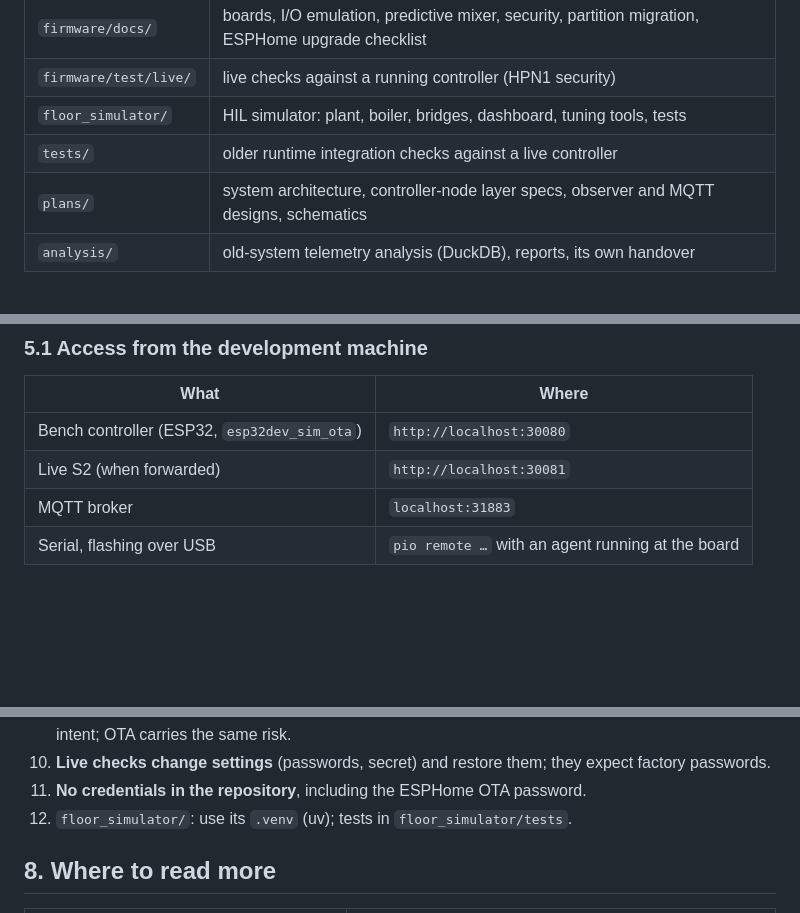
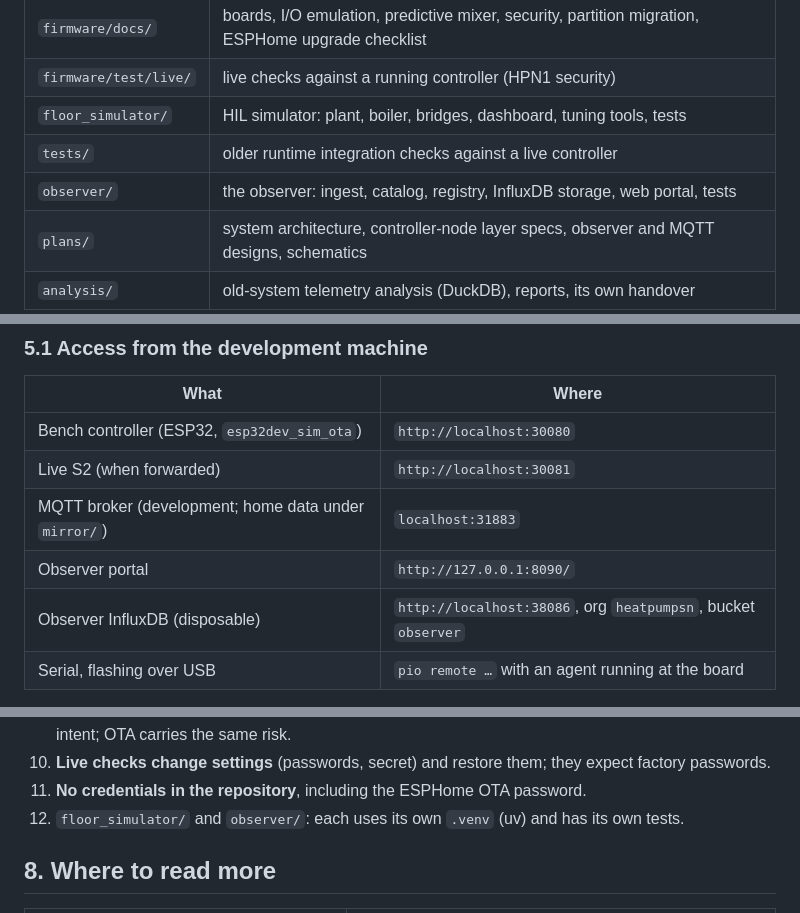
Before and after one commit to gume/HeatpumpsN, a Markdown page: HANDOVER.md, 3 parts joined by grey strips. GitHub-like rendering; blank space fills up the shorter version.

```diff
--- a/HANDOVER.md
+++ b/HANDOVER.md
@@ -98,6 +128,7 @@ Facts about this board:
 | `firmware/test/live/` | live checks against a running controller (HPN1 security) |
 | `floor_simulator/` | HIL simulator: plant, boiler, bridges, dashboard, tuning tools, tests |
 | `tests/` | older runtime integration checks against a live controller |
+| `observer/` | the observer: ingest, catalog, registry, InfluxDB storage, web portal, tests |
 | `plans/` | system architecture, controller-node layer specs, observer and MQTT designs, schematics |
 | `analysis/` | old-system telemetry analysis (DuckDB), reports, its own handover |
 
@@ -112,7 +143,9 @@ Not tracked on purpose: `analysis/heatpumps.duckdb`, `analysis/db/`, `others/`,
 |---|---|
 | Bench controller (ESP32, `esp32dev_sim_ota`) | `http://localhost:30080` |
 | Live S2 (when forwarded) | `http://localhost:30081` |
-| MQTT broker | `localhost:31883` |
+| MQTT broker (development; home data under `mirror/`) | `localhost:31883` |
+| Observer portal | `http://127.0.0.1:8090/` |
+| Observer InfluxDB (disposable) | `http://localhost:38086`, org `heatpumpsn`, bucket `observer` |
 | Serial, flashing over USB | `pio remote …` with an agent running at the board |
 
 `pio remote device monitor` needs a terminal; from a script use
@@ -271,7 +304,8 @@ DHW: `dhw_active = meter || inferred`; the meter wins.
 10. **Live checks change settings** (passwords, secret) and restore them; they
     expect factory passwords.
 11. **No credentials in the repository**, including the ESPHome OTA password.
-12. `floor_simulator/`: use its `.venv` (uv); tests in `floor_simulator/tests`.
+12. `floor_simulator/` and `observer/`: each uses its own `.venv` (uv) and has
+    its own tests.
 
 ## 8. Where to read more
 
```
Also changed, not shown: other parts of HANDOVER.md (+34 -3 lines).
